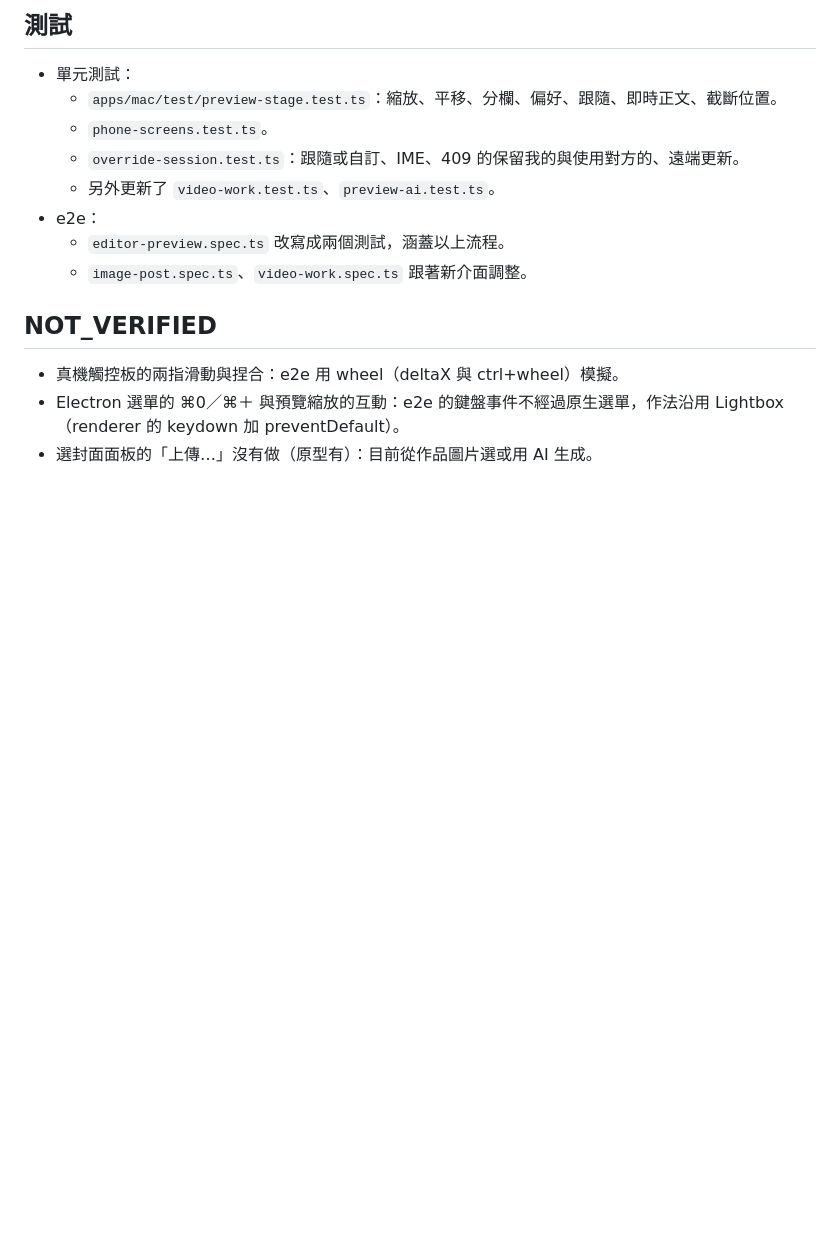
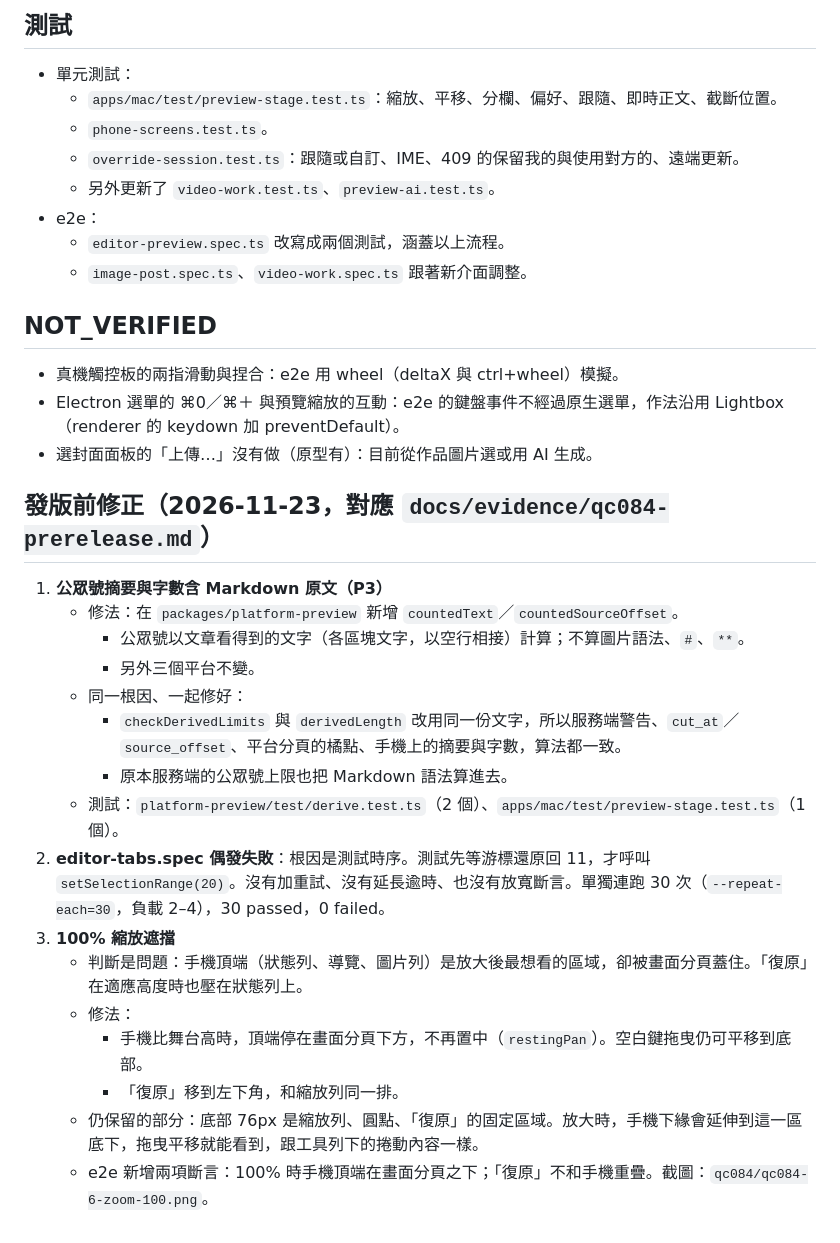
Before and after one commit to zhangqiu-ai/qiu-creator, a Markdown page: docs/evidence/qc084-preview-ui.md, the part around the change. GitHub-like rendering; blank space fills up the shorter version.

```diff
--- a/docs/evidence/qc084-preview-ui.md
+++ b/docs/evidence/qc084-preview-ui.md
@@ -61,3 +61,22 @@
 - 真機觸控板的兩指滑動與捏合：e2e 用 wheel（deltaX 與 ctrl+wheel）模擬。
 - Electron 選單的 ⌘0／⌘＋ 與預覽縮放的互動：e2e 的鍵盤事件不經過原生選單，作法沿用 Lightbox（renderer 的 keydown 加 preventDefault）。
 - 選封面面板的「上傳…」沒有做（原型有）：目前從作品圖片選或用 AI 生成。
+
+## 發版前修正（2026-11-23，對應 `docs/evidence/qc084-prerelease.md`）
+
+1. **公眾號摘要與字數含 Markdown 原文（P3）**
+   - 修法：在 `packages/platform-preview` 新增 `countedText`／`countedSourceOffset`。
+     - 公眾號以文章看得到的文字（各區塊文字，以空行相接）計算；不算圖片語法、`#`、`**`。
+     - 另外三個平台不變。
+   - 同一根因、一起修好：
+     - `checkDerivedLimits` 與 `derivedLength` 改用同一份文字，所以服務端警告、`cut_at`／`source_offset`、平台分頁的橘點、手機上的摘要與字數，算法都一致。
+     - 原本服務端的公眾號上限也把 Markdown 語法算進去。
+   - 測試：`platform-preview/test/derive.test.ts`（2 個）、`apps/mac/test/preview-stage.test.ts`（1 個）。
+2. **editor-tabs.spec 偶發失敗**：根因是測試時序。測試先等游標還原回 11，才呼叫 `setSelectionRange(20)`。沒有加重試、沒有延長逾時、也沒有放寬斷言。單獨連跑 30 次（`--repeat-each=30`，負載 2–4），30 passed，0 failed。
+3. **100% 縮放遮擋**
+   - 判斷是問題：手機頂端（狀態列、導覽、圖片列）是放大後最想看的區域，卻被畫面分頁蓋住。「復原」在適應高度時也壓在狀態列上。
+   - 修法：
+     - 手機比舞台高時，頂端停在畫面分頁下方，不再置中（`restingPan`）。空白鍵拖曳仍可平移到底部。
+     - 「復原」移到左下角，和縮放列同一排。
+   - 仍保留的部分：底部 76px 是縮放列、圓點、「復原」的固定區域。放大時，手機下緣會延伸到這一區底下，拖曳平移就能看到，跟工具列下的捲動內容一樣。
+   - e2e 新增兩項斷言：100% 時手機頂端在畫面分頁之下；「復原」不和手機重疊。截圖：`qc084/qc084-6-zoom-100.png`。
```
Also changed, not shown: docs/evidence/qc084/qc084-6-zoom-100.png, 9 other files.
